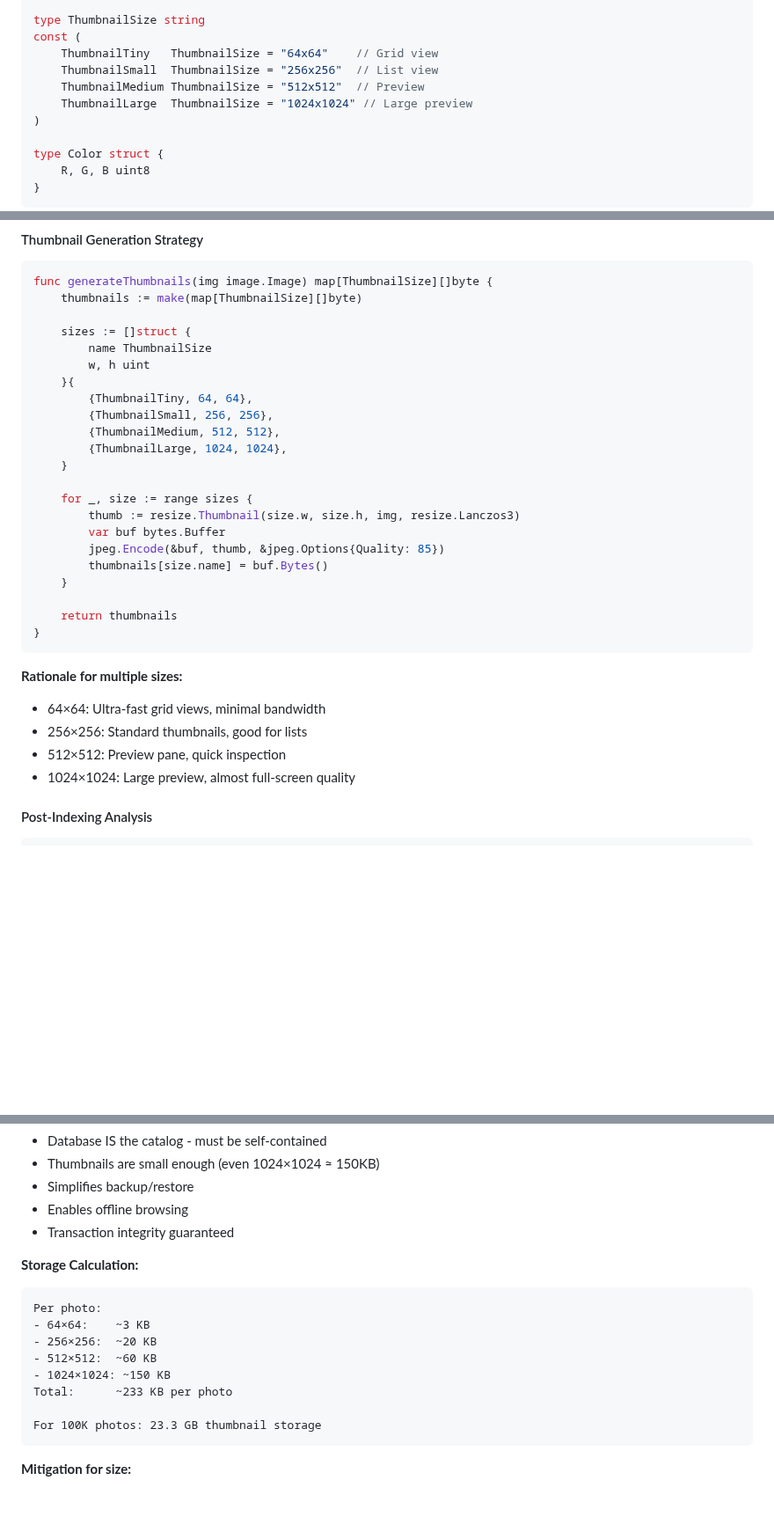
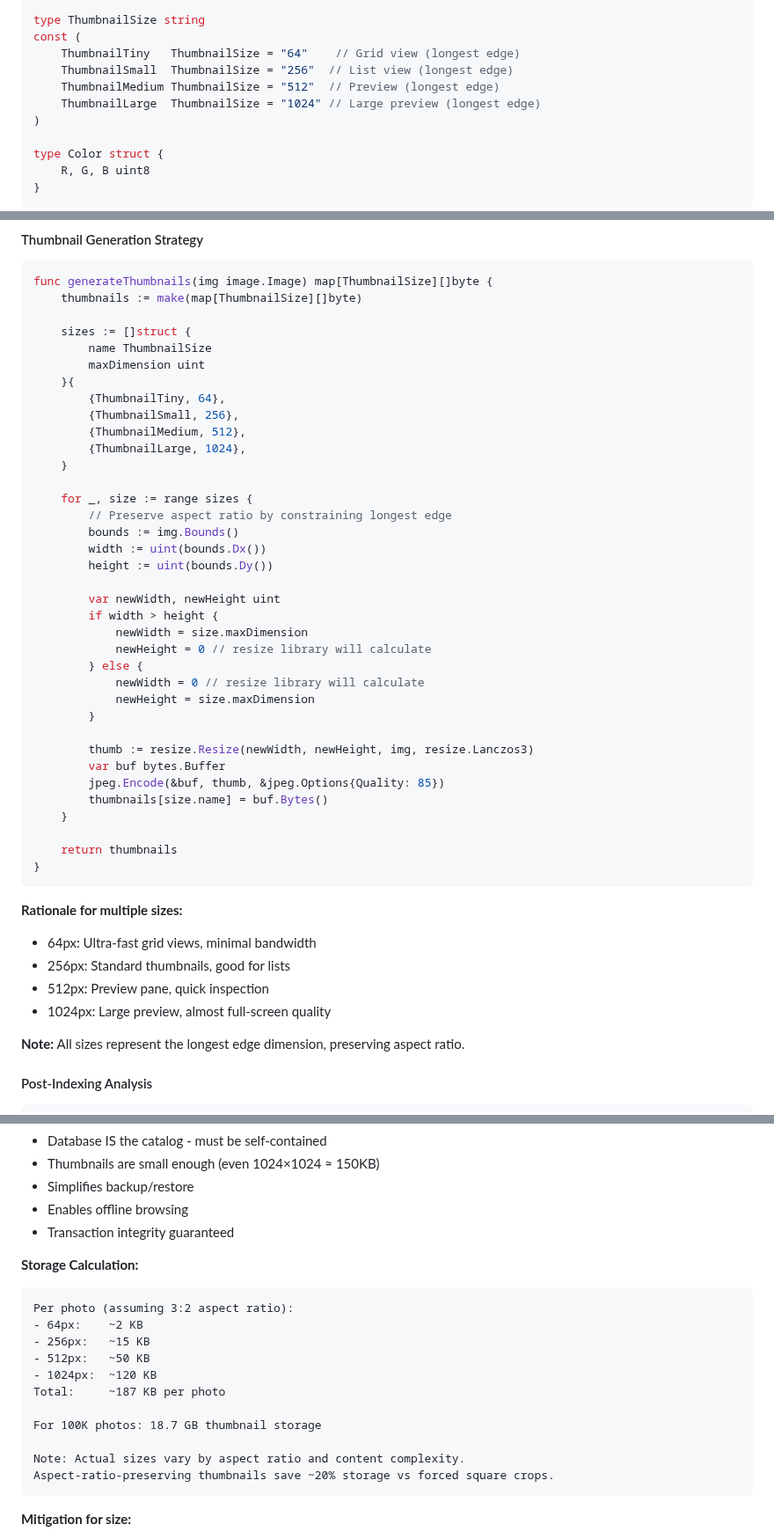
Before and after one commit to adewale/olsen, a Markdown page: specs/olsen_specs.md, 3 parts joined by grey strips. Shown at 88% size. GitHub-like rendering; blank space fills up the shorter version.

Commit message:
Realised that thumbnails should preserve the aspect ratio of the original image.

````diff
--- a/specs/olsen_specs.md
+++ b/specs/olsen_specs.md
@@ -178,10 +178,10 @@ type PhotoMetadata struct {
 
 type ThumbnailSize string
 const (
-    ThumbnailTiny   ThumbnailSize = "64x64"    // Grid view
-    ThumbnailSmall  ThumbnailSize = "256x256"  // List view
-    ThumbnailMedium ThumbnailSize = "512x512"  // Preview
-    ThumbnailLarge  ThumbnailSize = "1024x1024" // Large preview
+    ThumbnailTiny   ThumbnailSize = "64"    // Grid view (longest edge)
+    ThumbnailSmall  ThumbnailSize = "256"  // List view (longest edge)
+    ThumbnailMedium ThumbnailSize = "512"  // Preview (longest edge)
+    ThumbnailLarge  ThumbnailSize = "1024" // Large preview (longest edge)
 )
 
 type Color struct {
@@ -472,16 +472,30 @@ func generateThumbnails(img image.Image) map[ThumbnailSize][]byte {
 
     sizes := []struct {
         name ThumbnailSize
-        w, h uint
+        maxDimension uint
     }{
-        {ThumbnailTiny, 64, 64},
-        {ThumbnailSmall, 256, 256},
-        {ThumbnailMedium, 512, 512},
-        {ThumbnailLarge, 1024, 1024},
+        {ThumbnailTiny, 64},
+        {ThumbnailSmall, 256},
+        {ThumbnailMedium, 512},
+        {ThumbnailLarge, 1024},
     }
 
     for _, size := range sizes {
-        thumb := resize.Thumbnail(size.w, size.h, img, resize.Lanczos3)
+        // Preserve aspect ratio by constraining longest edge
+        bounds := img.Bounds()
+        width := uint(bounds.Dx())
+        height := uint(bounds.Dy())
+
+        var newWidth, newHeight uint
+        if width > height {
+            newWidth = size.maxDimension
+            newHeight = 0 // resize library will calculate
+        } else {
+            newWidth = 0 // resize library will calculate
+            newHeight = size.maxDimension
+        }
+
+        thumb := resize.Resize(newWidth, newHeight, img, resize.Lanczos3)
         var buf bytes.Buffer
         jpeg.Encode(&buf, thumb, &jpeg.Options{Quality: 85})
         thumbnails[size.name] = buf.Bytes()
@@ -492,10 +506,12 @@ func generateThumbnails(img image.Image) map[ThumbnailSize][]byte {
 ```
 
 **Rationale for multiple sizes:**
-- 64×64: Ultra-fast grid views, minimal bandwidth
-- 256×256: Standard thumbnails, good for lists
-- 512×512: Preview pane, quick inspection
-- 1024×1024: Large preview, almost full-screen quality
+- 64px: Ultra-fast grid views, minimal bandwidth
+- 256px: Standard thumbnails, good for lists
+- 512px: Preview pane, quick inspection
+- 1024px: Large preview, almost full-screen quality
+
+**Note:** All sizes represent the longest edge dimension, preserving aspect ratio.
 
 #### Post-Indexing Analysis
 
@@ -976,14 +992,17 @@ func (cli *CLI) printFacets(facets FacetCollection) {
 
 **Storage Calculation:**
 ```
-Per photo:
-- 64×64:    ~3 KB
-- 256×256:  ~20 KB
-- 512×512:  ~60 KB
-- 1024×1024: ~150 KB
-Total:      ~233 KB per photo
-
-For 100K photos: 23.3 GB thumbnail storage
+Per photo (assuming 3:2 aspect ratio):
+- 64px:    ~2 KB
+- 256px:   ~15 KB
+- 512px:   ~50 KB
+- 1024px:  ~120 KB
+Total:     ~187 KB per photo
+
+For 100K photos: 18.7 GB thumbnail storage
+
+Note: Actual sizes vary by aspect ratio and content complexity.
+Aspect-ratio-preserving thumbnails save ~20% storage vs forced square crops.
 ```
 
 **Mitigation for size:**
````
Also changed, not shown: other parts of specs/olsen_specs.md (+1 -1 lines), specs/olsen_requirements.md (+1 -1 lines).
